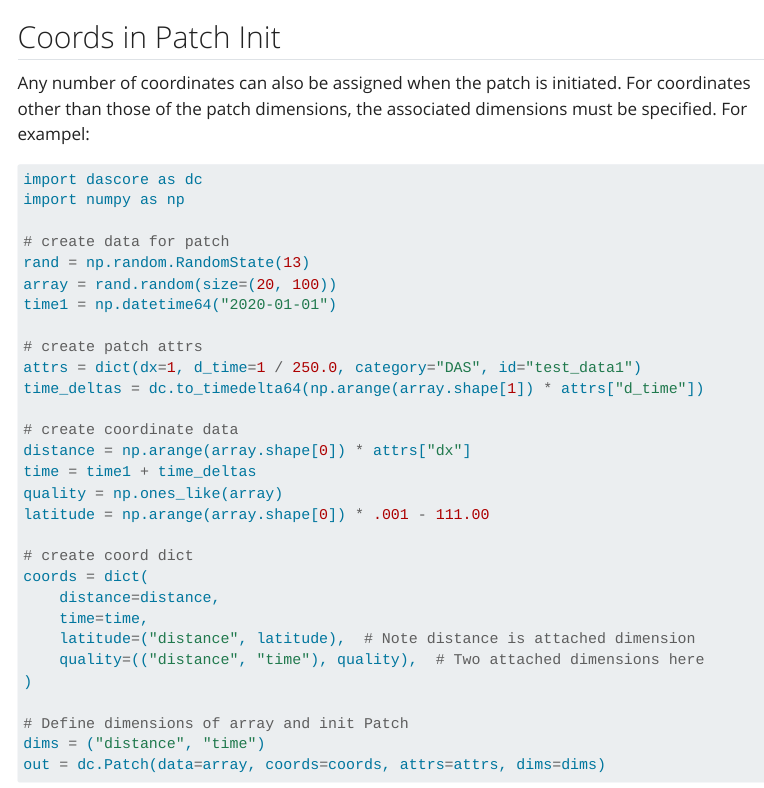
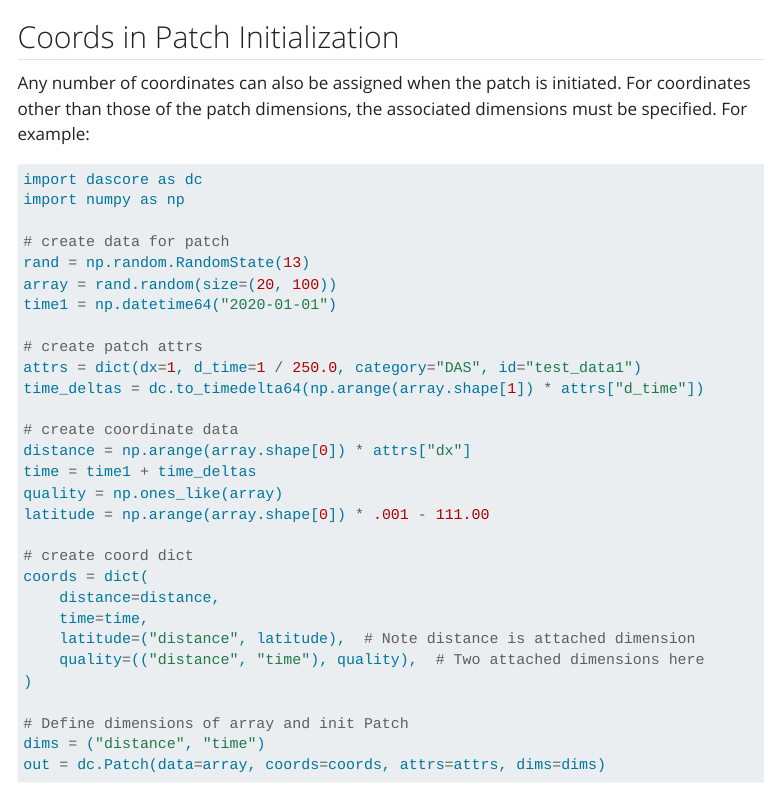
Before and after one commit to DASDAE/dascore, a Quarto document (docs/tutorial/patch.qmd): the page in a window 1100 px wide, from 5520 px down. Rendered offline with R 4.5, knitr and Pandoc in place of Quarto, with nearby package versions; some code elsewhere in the file could not run offline; menus at the side of the page are left out.

Commit message:
fix quarto version, fix tutorial typo

````diff
--- a/.github/workflows/build_deploy_docs.yaml
+++ b/.github/workflows/build_deploy_docs.yaml
@@ -50,7 +50,7 @@ jobs:
       - name: Install quarto
         uses: quarto-dev/quarto-actions/setup@v2
         with:
-          version: pre-release
+          version: 1.2.335
           tinytex: true
 
       - name: print quarto version
--- a/docs/tutorial/patch.qmd
+++ b/docs/tutorial/patch.qmd
@@ -262,11 +262,11 @@ out_3 = pa.assign_coords(
 )
 ```
 
-## Coords in Patch Init
+## Coords in Patch Initialization
 
 Any number of coordinates can also be assigned when the patch is initiated. For
 coordinates other than those of the patch dimensions, the associated dimensions
-must be specified. For exampel:
+must be specified. For example:
 
 ```{python}
 import dascore as dc
````
